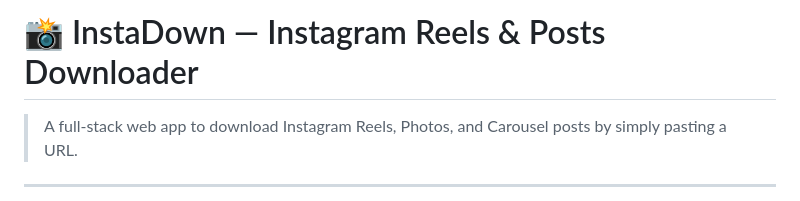
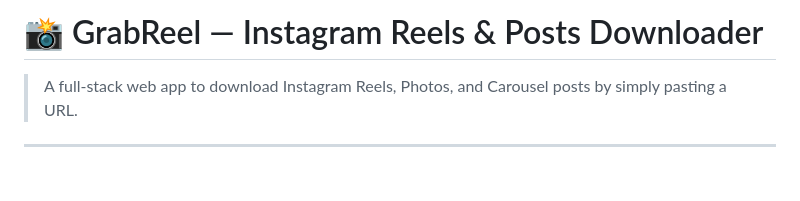
Before and after one commit to arman080325/GrabReel-Project, a Markdown page: README.md, the part around the change. Drawn GitHub-style; blank space fills up the shorter version.

Commit message:
Added the README file 2

```diff
--- a/README.md
+++ b/README.md
@@ -1,4 +1,4 @@
-# 📸 InstaDown — Instagram Reels & Posts Downloader
+# 📸 GrabReel — Instagram Reels & Posts Downloader
 
 > A full-stack web app to download Instagram Reels, Photos, and Carousel posts by simply pasting a URL.
 
```
